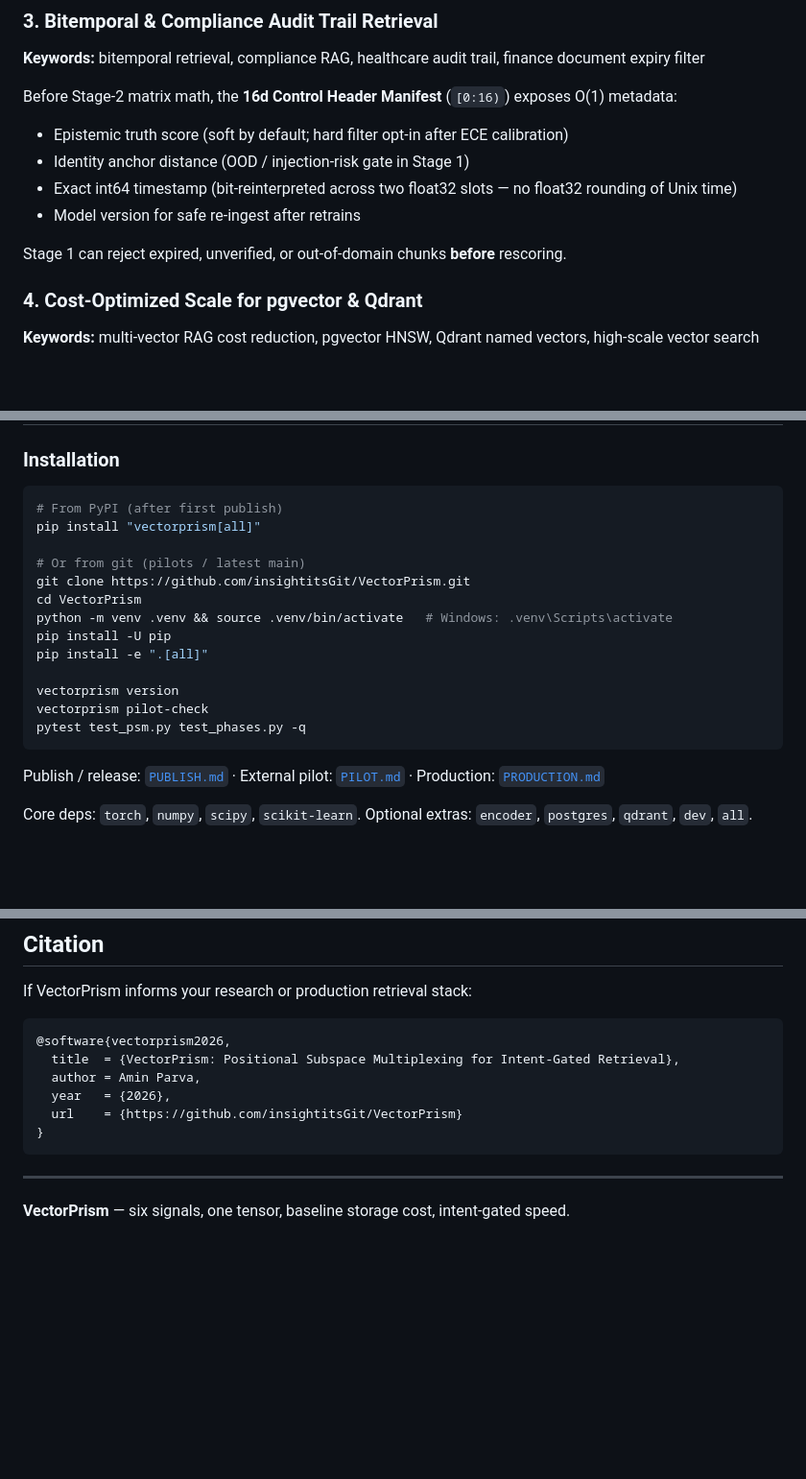
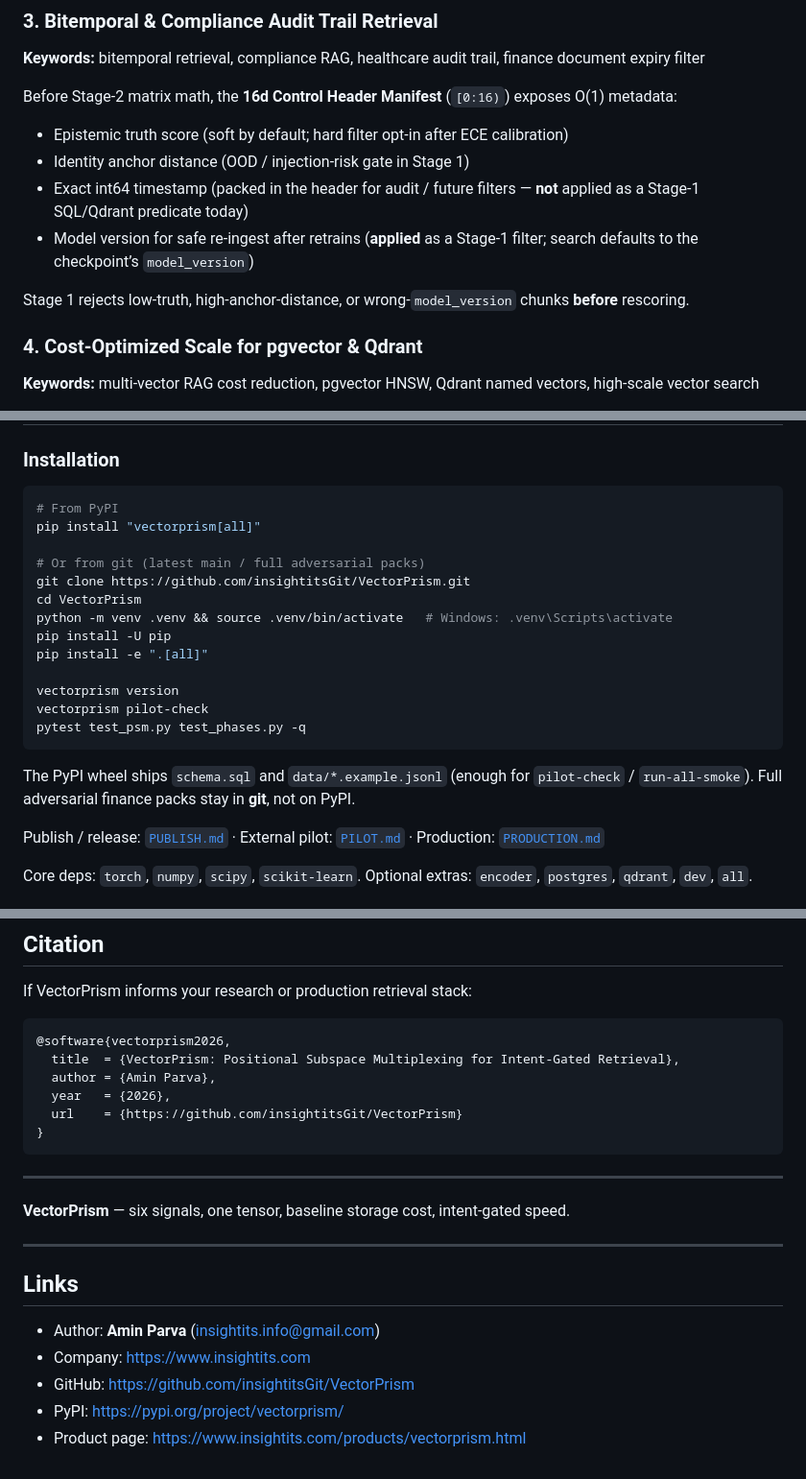
Before and after one commit to insightitsGit/VectorPrism, a Markdown page: README.md, 3 parts joined by grey strips. Shown at 96% size. Rendered like a GitHub page; blank space fills up the shorter version.

Commit message:
docs: README SEO keywords + Amin Parva author block (#7)
Align with prism-eval README pattern: Keywords line for discoverability
and Links author Amin Parva <insightits.info@gmail.com>.

Co-authored-by: insightitsGit <insightitsGit@users.noreply.github.com>

````diff
--- a/README.md
+++ b/README.md
@@ -76,10 +79,10 @@ Before Stage-2 matrix math, the **16d Control Header Manifest** (`[0:16)`) expos
 
 - Epistemic truth score (soft by default; hard filter opt-in after ECE calibration)
 - Identity anchor distance (OOD / injection-risk gate in Stage 1)
-- Exact int64 timestamp (bit-reinterpreted across two float32 slots — no float32 rounding of Unix time)
-- Model version for safe re-ingest after retrains
+- Exact int64 timestamp (packed in the header for audit / future filters — **not** applied as a Stage-1 SQL/Qdrant predicate today)
+- Model version for safe re-ingest after retrains (**applied** as a Stage-1 filter; search defaults to the checkpoint’s `model_version`)
 
-Stage 1 can reject expired, unverified, or out-of-domain chunks **before** rescoring.
+Stage 1 rejects low-truth, high-anchor-distance, or wrong-`model_version` chunks **before** rescoring.
 
 ### 4. Cost-Optimized Scale for pgvector & Qdrant
 **Keywords:** multi-vector RAG cost reduction, pgvector HNSW, Qdrant named vectors, high-scale vector search
@@ -134,10 +137,10 @@ Ground truth: `PSMTensorContract` / `VectorPrismTensorContract` in [`tensor_cont
 ### Installation
 
 ```bash
-# From PyPI (after first publish)
+# From PyPI
 pip install "vectorprism[all]"
 
-# Or from git (pilots / latest main)
+# Or from git (latest main / full adversarial packs)
 git clone https://github.com/insightitsGit/VectorPrism.git
 cd VectorPrism
 python -m venv .venv && source .venv/bin/activate   # Windows: .venv\Scripts\activate
@@ -148,6 +151,8 @@ vectorprism version
 vectorprism pilot-check
 pytest test_psm.py test_phases.py -q
 ```
+
+The PyPI wheel ships `schema.sql` and `data/*.example.jsonl` (enough for `pilot-check` / `run-all-smoke`). Full adversarial finance packs stay in **git**, not on PyPI.
 
 Publish / release: [`PUBLISH.md`](PUBLISH.md) · External pilot: [`PILOT.md`](PILOT.md) · Production: [`PRODUCTION.md`](PRODUCTION.md)
 
@@ -464,7 +469,7 @@ If VectorPrism informs your research or production retrieval stack:
 ```bibtex
 @software{vectorprism2026,
   title  = {VectorPrism: Positional Subspace Multiplexing for Intent-Gated Retrieval},
-  author = Amin Parva,
+  author = {Amin Parva},
   year   = {2026},
   url    = {https://github.com/insightitsGit/VectorPrism}
 }
@@ -473,3 +478,13 @@ If VectorPrism informs your research or production retrieval stack:
 ---
 
 **VectorPrism** — six signals, one tensor, baseline storage cost, intent-gated speed.
+
+---
+
+## Links
+
+- Author: **Amin Parva** ([insightits.info@gmail.com](mailto:insightits.info@gmail.com))
+- Company: [https://www.insightits.com](https://www.insightits.com)
+- GitHub: https://github.com/insightitsGit/VectorPrism
+- PyPI: https://pypi.org/project/vectorprism/
+- Product page: https://www.insightits.com/products/vectorprism.html
````
Also changed, not shown: other parts of README.md (+8 -5 lines).
